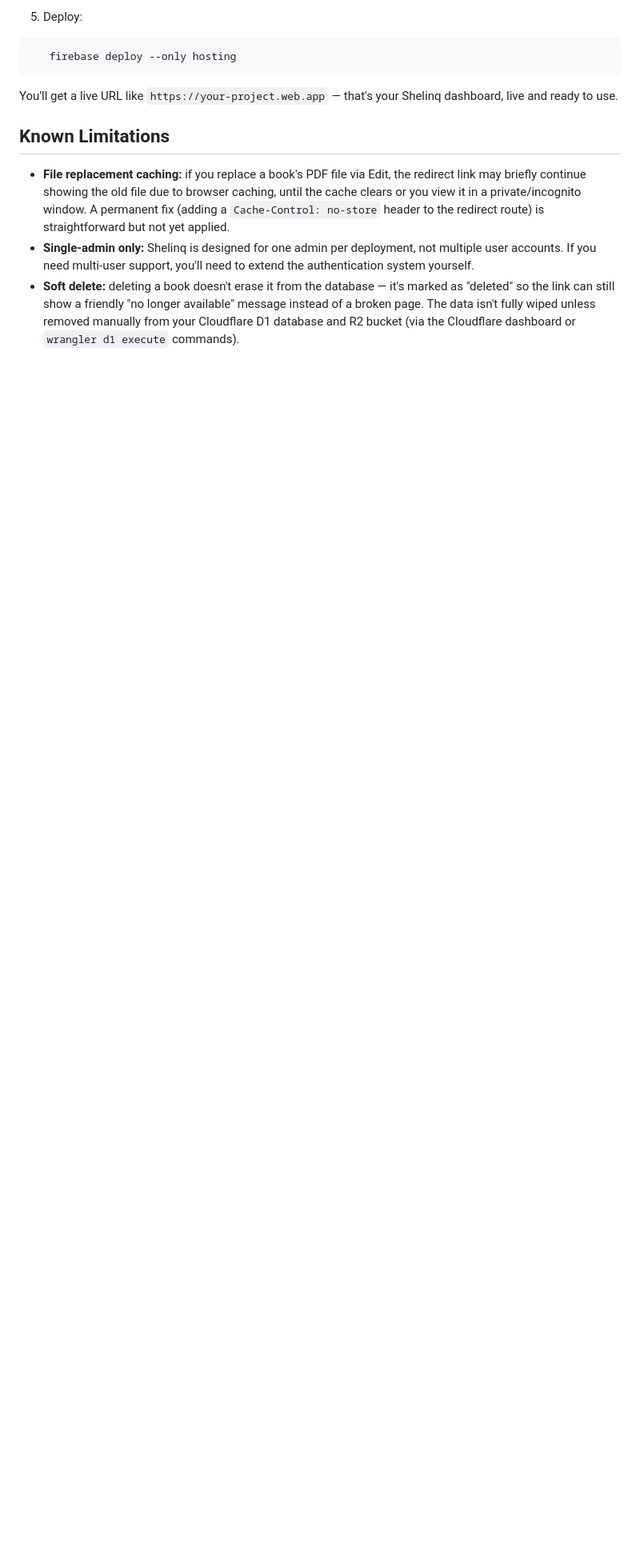
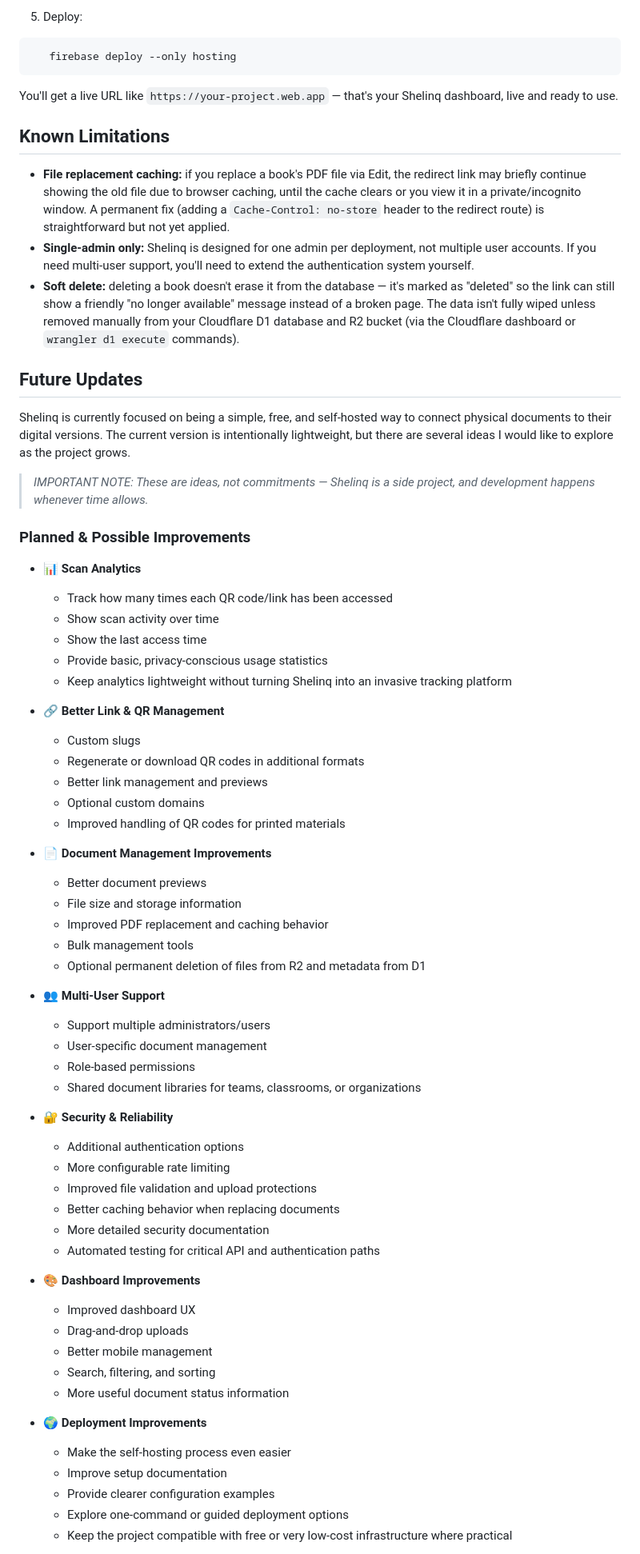
Before and after one commit to Yasir554/Shelinq, a Markdown page: README.md, the part around one of its changes. Shown at 80% size. Rendered like a GitHub page; blank space fills up the shorter version.

Commit message:
Add Future Updates roadmap section to README

```diff
--- a/README.md
+++ b/README.md
@@ -208,3 +208,68 @@ You'll get a live URL like `https://your-project.web.app` — that's your Shelin
 - **Single-admin only:** Shelinq is designed for one admin per deployment, not multiple user accounts. If you need multi-user support, you'll need to extend the authentication system yourself.
 - **Soft delete:** deleting a book doesn't erase it from the database — it's marked as "deleted" so the link can still show a friendly "no longer available" message instead of a broken page. The data isn't fully wiped unless removed manually from your Cloudflare D1 database and R2 bucket (via the Cloudflare dashboard or `wrangler d1 execute` commands).
 
+
+## Future Updates
+
+Shelinq is currently focused on being a simple, free, and self-hosted way to connect physical documents to their digital versions. The current version is intentionally lightweight, but there are several ideas I would like to explore as the project grows.
+
+> *IMPORTANT NOTE: These are ideas, not commitments — Shelinq is a side project, and development happens whenever time allows.*
+
+### Planned & Possible Improvements
+
+* **📊 Scan Analytics**
+
+  * Track how many times each QR code/link has been accessed
+  * Show scan activity over time
+  * Show the last access time
+  * Provide basic, privacy-conscious usage statistics
+  * Keep analytics lightweight without turning Shelinq into an invasive tracking platform
+
+* **🔗 Better Link & QR Management**
+
+  * Custom slugs
+  * Regenerate or download QR codes in additional formats
+  * Better link management and previews
+  * Optional custom domains
+  * Improved handling of QR codes for printed materials
+
+* **📄 Document Management Improvements**
+
+  * Better document previews
+  * File size and storage information
+  * Improved PDF replacement and caching behavior
+  * Bulk management tools
+  * Optional permanent deletion of files from R2 and metadata from D1
+
+* **👥 Multi-User Support**
+
+  * Support multiple administrators/users
+  * User-specific document management
+  * Role-based permissions
+  * Shared document libraries for teams, classrooms, or organizations
+
+* **🔐 Security & Reliability**
+
+  * Additional authentication options
+  * More configurable rate limiting
+  * Improved file validation and upload protections
+  * Better caching behavior when replacing documents
+  * More detailed security documentation
+  * Automated testing for critical API and authentication paths
+
+* **🎨 Dashboard Improvements**
+
+  * Improved dashboard UX
+  * Drag-and-drop uploads
+  * Better mobile management
+  * Search, filtering, and sorting
+  * More useful document status information
+
+* **🌍 Deployment Improvements**
+
+  * Make the self-hosting process even easier
+  * Improve setup documentation
+  * Provide clearer configuration examples
+  * Explore one-command or guided deployment options
+  * Keep the project compatible with free or very low-cost infrastructure where practical
+
```
Also changed, not shown: other parts of README.md (+25 -0 lines).
